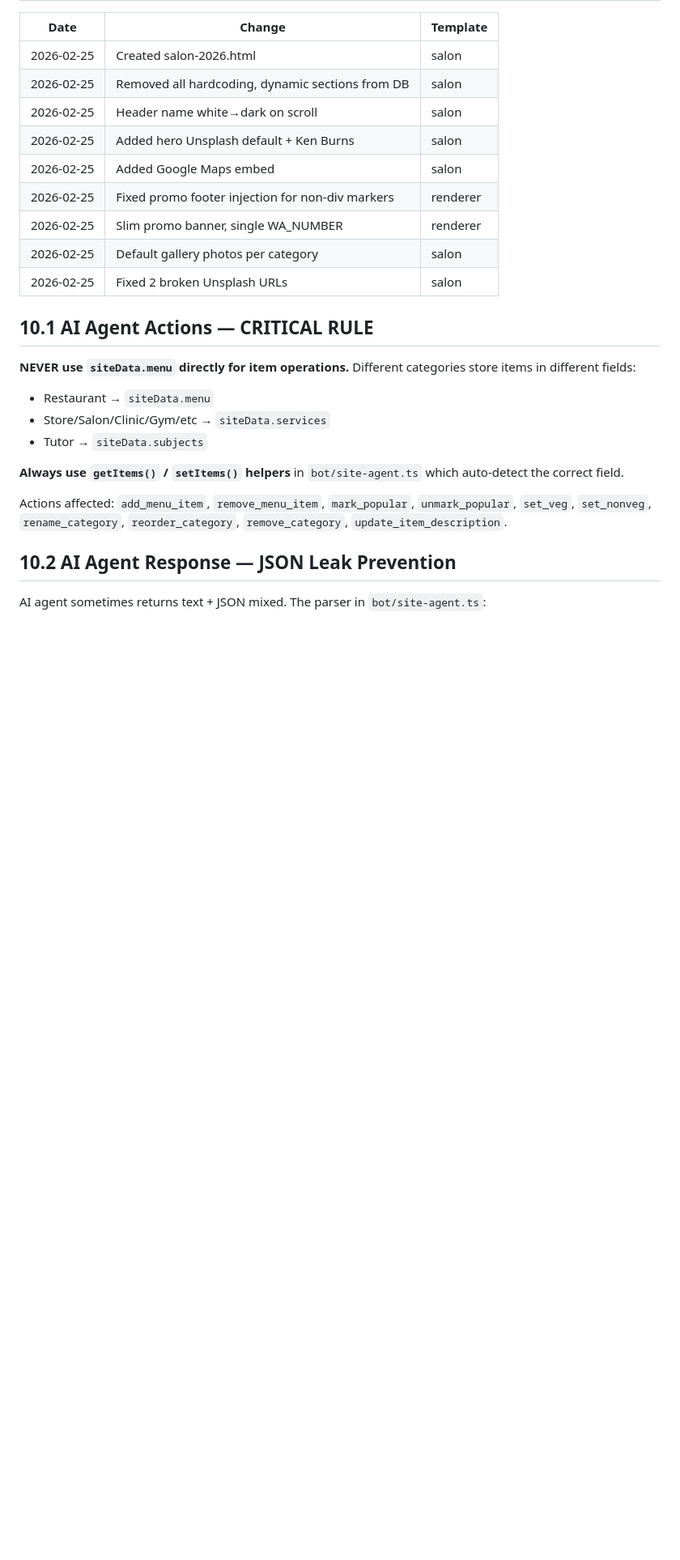
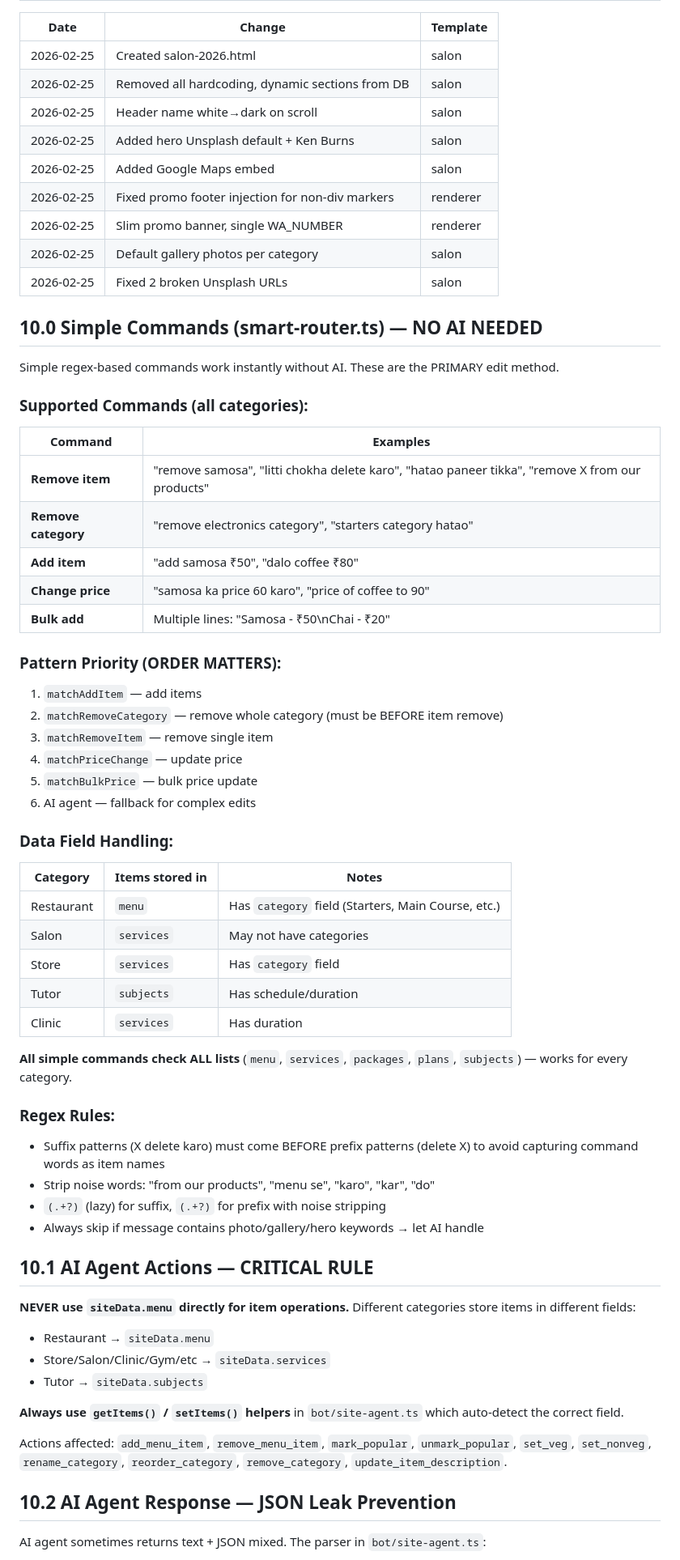
Before and after one commit to humsafarprabhu-cmyk/sherusites, a Markdown page: TEMPLATE-SOP.md, the part around the change. Shown at 81% size. Drawn GitHub-style; blank space fills up the shorter version.

Commit message:
docs: SOP updated with simple commands, pattern priority, data field handling

```diff
--- a/TEMPLATE-SOP.md
+++ b/TEMPLATE-SOP.md
@@ -291,6 +291,44 @@ Every category must have 6 default Unsplash gallery photos. Defined in the templ
 | 2026-02-25 | Slim promo banner, single WA_NUMBER | renderer |
 | 2026-02-25 | Default gallery photos per category | salon |
 | 2026-02-25 | Fixed 2 broken Unsplash URLs | salon |
+## 10.0 Simple Commands (smart-router.ts) — NO AI NEEDED
+
+Simple regex-based commands work instantly without AI. These are the PRIMARY edit method.
+
+### Supported Commands (all categories):
+| Command | Examples |
+|---------|----------|
+| **Remove item** | "remove samosa", "litti chokha delete karo", "hatao paneer tikka", "remove X from our products" |
+| **Remove category** | "remove electronics category", "starters category hatao" |
+| **Add item** | "add samosa ₹50", "dalo coffee ₹80" |
+| **Change price** | "samosa ka price 60 karo", "price of coffee to 90" |
+| **Bulk add** | Multiple lines: "Samosa - ₹50\nChai - ₹20" |
+
+### Pattern Priority (ORDER MATTERS):
+1. `matchAddItem` — add items
+2. `matchRemoveCategory` — remove whole category (must be BEFORE item remove)
+3. `matchRemoveItem` — remove single item
+4. `matchPriceChange` — update price
+5. `matchBulkPrice` — bulk price update
+6. AI agent — fallback for complex edits
+
+### Data Field Handling:
+| Category | Items stored in | Notes |
+|----------|----------------|-------|
+| Restaurant | `menu` | Has `category` field (Starters, Main Course, etc.) |
+| Salon | `services` | May not have categories |
+| Store | `services` | Has `category` field |
+| Tutor | `subjects` | Has schedule/duration |
+| Clinic | `services` | Has duration |
+
+**All simple commands check ALL lists** (`menu`, `services`, `packages`, `plans`, `subjects`) — works for every category.
+
+### Regex Rules:
+- Suffix patterns (X delete karo) must come BEFORE prefix patterns (delete X) to avoid capturing command words as item names
+- Strip noise words: "from our products", "menu se", "karo", "kar", "do"
+- `(.+?)` (lazy) for suffix, `(.+?)` for prefix with noise stripping
+- Always skip if message contains photo/gallery/hero keywords → let AI handle
+
 ## 10.1 AI Agent Actions — CRITICAL RULE
 
 **NEVER use `siteData.menu` directly for item operations.** Different categories store items in different fields:
```
